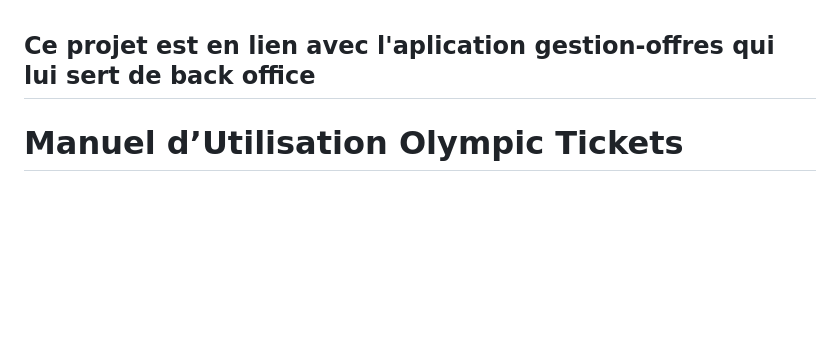
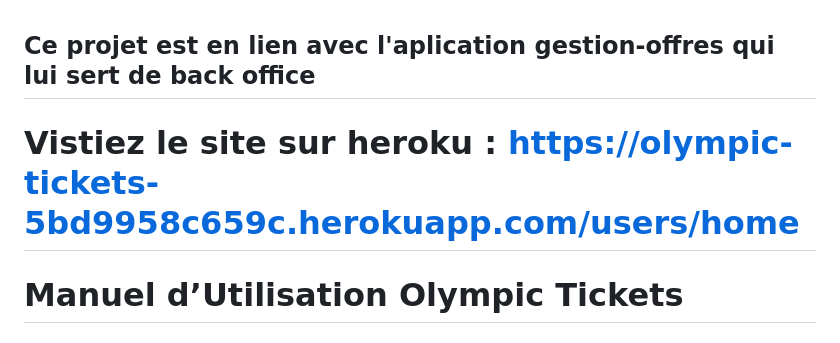
Before and after one commit to PalouSOUANGUIPALI/olympic-tickets, a Markdown page: README.md, the part around the change. Drawn GitHub-style; blank space fills up the shorter version.

Commit message:
adding website url

```diff
--- a/README.md
+++ b/README.md
@@ -1,4 +1,7 @@
 ## Ce projet est en lien avec l'aplication gestion-offres qui lui sert de back office
+
+
+# Vistiez le site sur heroku : https://olympic-tickets-5bd9958c659c.herokuapp.com/users/home
 
 
 # Manuel d’Utilisation Olympic Tickets
```
